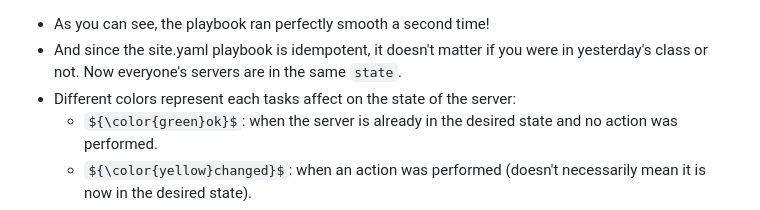
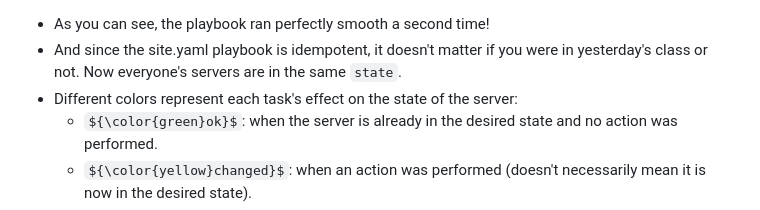
Before and after one commit to jacobemery/linux1-ansible-lab, a Markdown page: instructions/4_run_playbooks.md, the part around the change. Rendered like a GitHub page; some formulas as TeX source.

````diff
--- a/instructions/4_run_playbooks.md
+++ b/instructions/4_run_playbooks.md
@@ -76,7 +76,7 @@ ansible-playbook site.yaml
 ```
 * As you can see, the playbook ran perfectly smooth a second time!
 * And since the site.yaml playbook is idempotent, it doesn't matter if you were in yesterday's class or not. Now everyone's servers are in the same `state`.
-* Different colors represent each tasks affect on the state of the server:
+* Different colors represent each task's effect on the state of the server:
     * ${\color{green}ok}$: when the server is already in the desired state and no action was performed.
     * ${\color{yellow}changed}$: when an action was performed (doesn't necessarily mean it is now in the desired state).
     * ${\color{cyan}skipping}$: when a task is explicitly skipped (usually because of a conditional).
````
